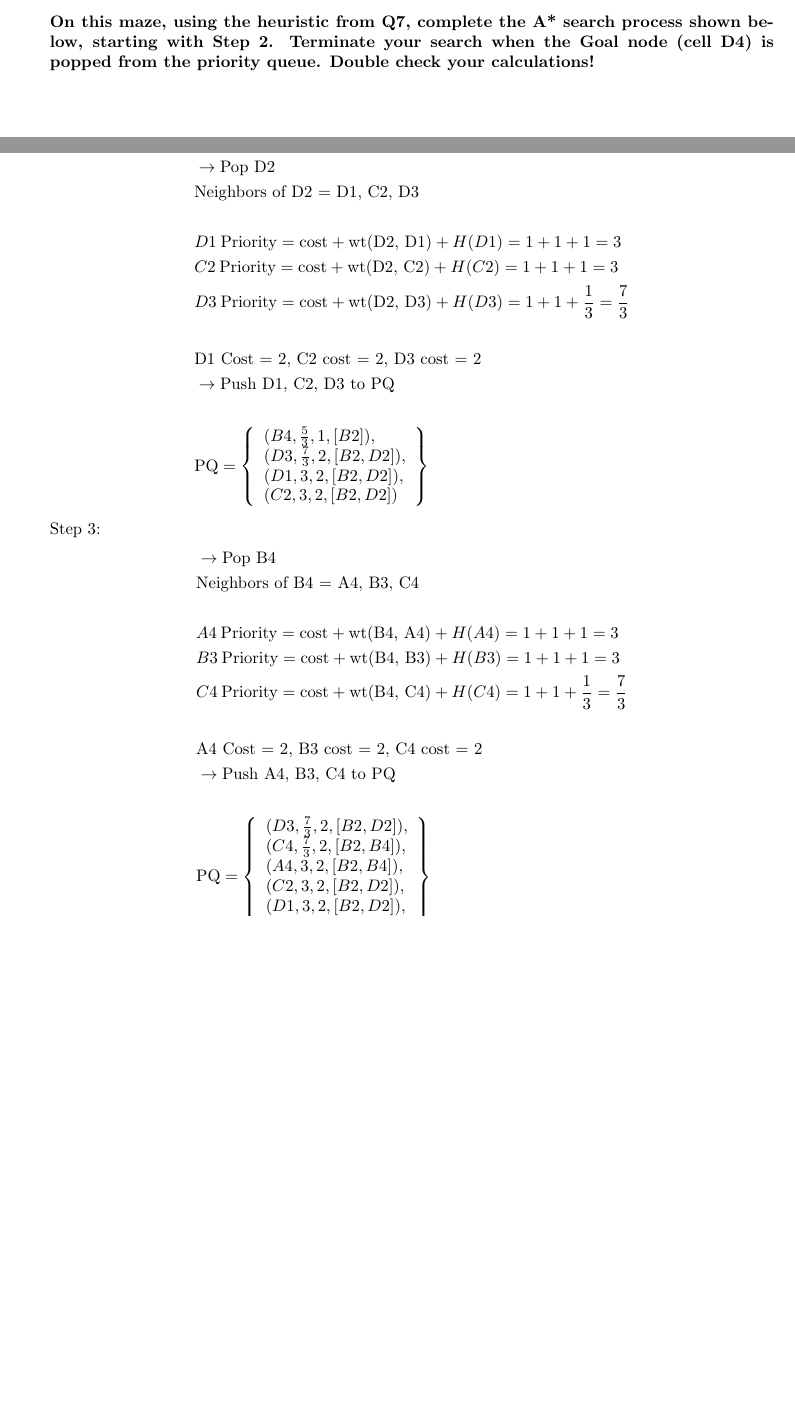
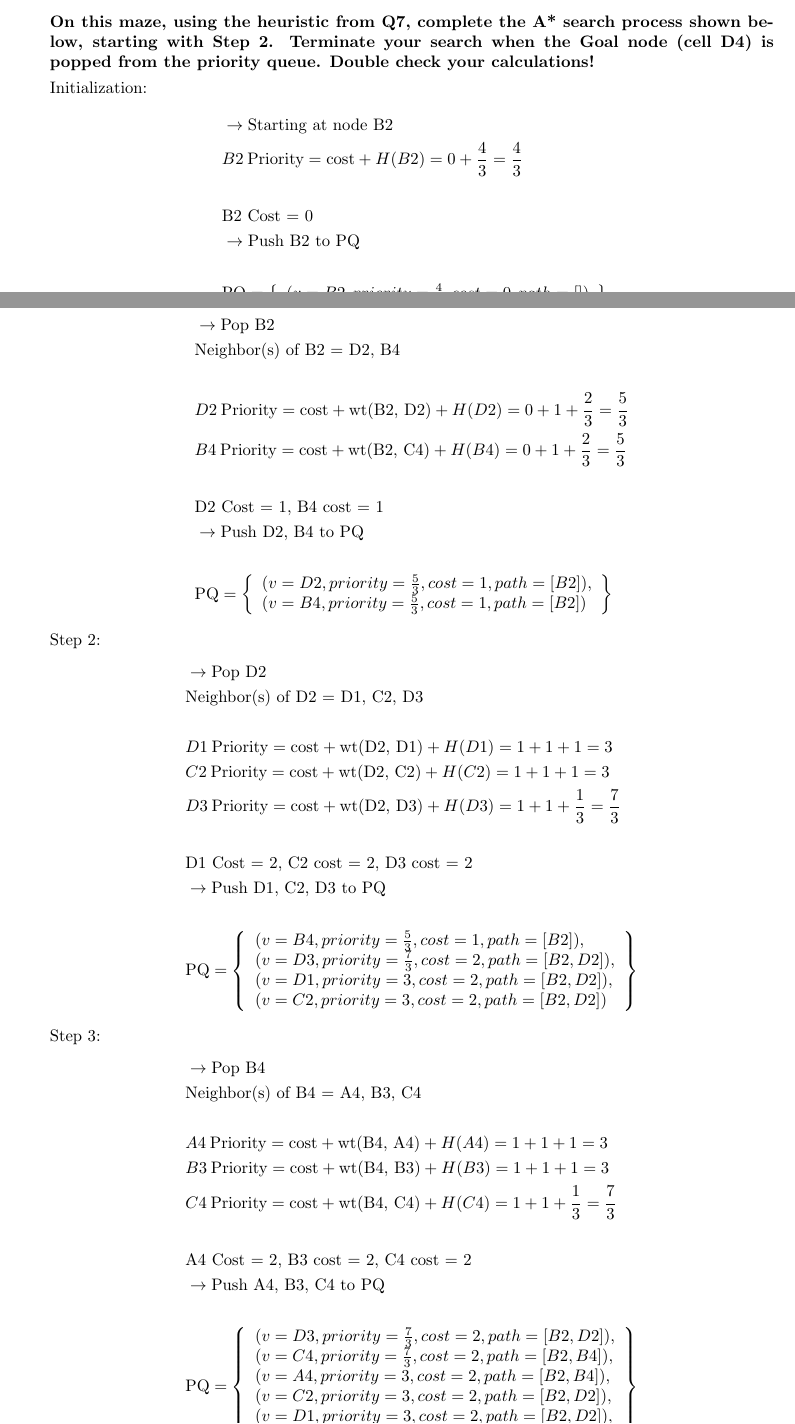
Before and after one commit to TeeChenxing/CS-4100-Code, a LaTeX problem sheet (Problem_Sets/problem_set_1/answer.tex): two parts of pages 5 and 6 of 9, joined at a grey line, cut so that both start at the same text, the shorter picture padded with empty space. The pictures show the PDF file Problem_Sets/problem_set_1/answer.pdf that the author committed with the source.

Commit message:
Ps1 Completed

```diff
--- a/Problem_Sets/problem_set_1/answer.tex
+++ b/Problem_Sets/problem_set_1/answer.tex
@@ -223,97 +224,121 @@ search algorithms we covered in class.
     \end{figure}
     \textbf{On this maze, using the heuristic from Q7, complete the A* search process shown be- low, starting with Step 2. Terminate your search when the Goal node (cell D4) is popped from the priority queue. Double check your calculations!}
 
+    \par Initialization:
+    \begin{align*}\
+        &\rightarrow \text{Starting at node B2} \\
+        &B2 \: \text{Priority} = \text{cost} + H(B2) = 0 + \frac{4}{3} = \frac{4}{3} \\\\
+        &\text{B2 Cost = 0} \\
+        &\rightarrow \text{Push B2 to PQ} \\\\
+        &\text{PQ} = \left\{\begin{array}{l}
+            (v=B2, priority=\frac{4}{3}, cost=0, path=[])
+        \end{array}\right\}
+    \end{align*}
+
+    \par Step 1:
+    \begin{align*}
+        &\rightarrow \text{Pop B2} \\
+        &\text{Neighbor(s) of B2 = D2, B4} \\\\
+        &D2 \: \text{Priority} = \text{cost} + \text{wt(B2, D2)} + H(D2) = 0 + 1 + \frac{2}{3} = \frac{5}{3} \\
+        &B4 \: \text{Priority} = \text{cost} + \text{wt(B2, C4)} + H(B4) = 0 + 1 + \frac{2}{3} = \frac{5}{3} \\\\
+        &\text{D2 Cost = 1, B4 cost = 1} \\
+        &\rightarrow \text{Push D2, B4 to PQ} \\\\
+        &\text{PQ} = \left\{\begin{array}{l}
+            (v=D2, priority=\frac{5}{3}, cost=1, path=[B2]), \\
+            (v=B4, priority=\frac{5}{3}, cost=1, path=[B2])
+        \end{array}\right\}
+    \end{align*}
+
     \par Step 2:
     \begin{align*}
         &\rightarrow \text{Pop D2} \\
-        &\text{Neighbors of D2 = D1, C2, D3} \\\\
+        &\text{Neighbor(s) of D2 = D1, C2, D3} \\\\
         &D1 \: \text{Priority} = \text{cost} + \text{wt(D2, D1)} + H(D1) = 1 + 1 + 1 = 3 \\
         &C2 \: \text{Priority} = \text{cost} + \text{wt(D2, C2)} + H(C2) = 1 + 1 + 1 = 3 \\
         &D3 \: \text{Priority} = \text{cost} + \text{wt(D2, D3)} + H(D3) = 1 + 1 + \frac{1}{3} = \frac{7}{3} \\\\
         &\text{D1 Cost = 2, C2 cost = 2, D3 cost = 2} \\
         &\rightarrow \text{Push D1, C2, D3 to PQ} \\\\
         &\text{PQ} = \left\{\begin{array}{l}
-            (B4, \frac{5}{3}, 1, [B2]), \\
-            (D3, \frac{7}{3}, 2, [B2, D2]), \\
-            (D1, 3, 2, [B2, D2]), \\
-            (C2, 3, 2, [B2, D2])
+            (v=B4, priority=\frac{5}{3}, cost=1, path=[B2]), \\
+            (v=D3, priority=\frac{7}{3}, cost=2, path=[B2, D2]), \\
+            (v=D1, priority=3, cost=2, path=[B2, D2]), \\
+            (v=C2, priority=3, cost=2, path=[B2, D2])
         \end{array}\right\}
     \end{align*}
 
     \par Step 3:
     \begin{align*}
         &\rightarrow \text{Pop B4} \\
-        &\text{Neighbors of B4 = A4, B3, C4} \\\\
+        &\text{Neighbor(s) of B4 = A4, B3, C4} \\\\
         &A4 \: \text{Priority} = \text{cost} + \text{wt(B4, A4)} + H(A4) = 1 + 1 + 1 = 3 \\
         &B3 \: \text{Priority} = \text{cost} + \text{wt(B4, B3)} + H(B3) = 1 + 1 + 1 = 3 \\
         &C4 \: \text{Priority} = \text{cost} + \text{wt(B4, C4)} + H(C4) = 1 + 1 + \frac{1}{3} = \frac{7}{3} \\\\
         &\text{A4 Cost = 2, B3 cost = 2, C4 cost = 2} \\
         &\rightarrow \text{Push A4, B3, C4 to PQ} \\\\
         &\text{PQ} = \left\{\begin{array}{l}
-            (D3, \frac{7}{3}, 2, [B2, D2]), \\
-            (C4, \frac{7}{3}, 2, [B2, B4]), \\
-            (A4, 3, 2, [B2, B4]), \\
-            (C2, 3, 2, [B2, D2]), \\
-            (D1, 3, 2, [B2, D2]), \\
-            (B3, 3, 2, [B2, B4])
+            (v=D3, priority=\frac{7}{3}, cost=2, path=[B2, D2]), \\
+            (v=C4, priority=\frac{7}{3}, cost=2, path=[B2, B4]), \\
+            (v=A4, priority=3, cost=2, path=[B2, B4]), \\
+            (v=C2, priority=3, cost=2, path=[B2, D2]), \\
+            (v=D1, priority=3, cost=2, path=[B2, D2]), \\
+            (v=B3, priority=3, cost=2, path=[B2, B4])
         \end{array}\right\}
     \end{align*}
 
     \par Step 4:
     \begin{align*}
         &\rightarrow \text{Pop D3} \\
-        &\text{Neighbors of D3 = A3} \\\\
-        &A3 \: \text{Priority} = \text{cost} + \text{wt(D3, A3)} + H(A3) = 2 + 1 + \frac{4}{3} = \frac{13}{3} \\
+        &\text{Neighbor(s) of D3 = A3} \\\\
+        &A3 \: \text{Priority} = \text{cost} + \text{wt(D3, A3)} + H(A3) = 2 + 1 + \frac{4}{3} = \frac{13}{3} \\\\
         &\text{A3 Cost = 3} \\
         &\rightarrow \text{Push A3 to PQ} \\\\
         &\text{PQ} = \left\{\begin{array}{l}
-            (C4, \frac{7}{3}, 2, [B2, B4]), \\
-            (A4, 3, 2, [B2, B4]), \\
-            (C2, 3, 2, [B2, D2]), \\
-            (D1, 3, 2, [B2, D2]), \\
-            (B3, 3, 2, [B2, B4]), \\
-            (A3, \frac{13}{3}, 3, [B2, D2, D3])
+            (v=C4, priority=\frac{7}{3}, cost=2, path=[B2, B4]), \\
+            (v=A4, priority=3, cost=2, path=[B2, B4]), \\
+            (v=C2, priority=3, cost=2, path=[B2, D2]), \\
+            (v=D1, priority=3, cost=2, path=[B2, D2]), \\
+            (v=B3, priority=3, cost=2, path=[B2, B4]), \\
+            (v=A3, priority=\frac{13}{3}, cost=3, path=[B2, D2, D3])
         \end{array}\right\}
     \end{align*}
 
     \par Step 5:
     \begin{align*}
         &\rightarrow \text{Pop C4} \\
-        &\text{Neighbors of C4 = C1} \\\\
-        &C1 \: \text{Priority} = \text{cost} + \text{wt(C4, C1)} + H(C1) = 2 + 1 + \frac{4}{3} = \frac{13}{3} \\
+        &\text{Neighbor(s) of C4 = C1} \\\\
+        &C1 \: \text{Priority} = \text{cost} + \text{wt(C4, C1)} + H(C1) = 2 + 1 + \frac{4}{3} = \frac{13}{3} \\\\
         &\text{C1 Cost = 3} \\
         &\rightarrow \text{Push C1 to PQ} \\\\
         &\text{PQ} = \left\{\begin{array}{l}
-            (A4, 3, 2, [B2, B4]), \\
-            (C2, 3, 2, [B2, D2]), \\
-            (D1, 3, 2, [B2, D2]), \\
-            (B3, 3, 2, [B2, B4]), \\
-            (A3, \frac{13}{3}, 3, [B2, D2, D3]), \\
-            (C1, \frac{13}{3}, 3, [B2, B4, C4])
+            (v=A4, priority=3, cost=2, path=[B2, B4]), \\
+            (v=C2, priority=3, cost=2, path=[B2, D2]), \\
+            (v=D1, priority=3, cost=2, path=[B2, D2]), \\
+            (v=B3, priority=3, cost=2, path=[B2, B4]), \\
+            (v=A3, priority=\frac{13}{3}, cost=3, path=[B2, D2, D3]), \\
+            (v=C1, priority=\frac{13}{3}, cost=3, path=[B2, B4, C4])
         \end{array}\right\}
     \end{align*}
 
     \par Step 6:
     \begin{align*}
         &\rightarrow \text{Pop A4} \\
-        &\text{Neighbors of A4 = A1, D4} \\\\
+        &\text{Neighbor(s) of A4 = A1, D4} \\\\
         &A1 \: \text{Priority} = \text{cost} + \text{wt(A4, A1)} + H(A1) = 2 + 1 + 2 = 5 \\
-        &D4 \: \text{Priority} = \text{cost} + \text{wt(A4, D4)} + H(D4) = 2 + 1 + 0 = 3 \\
+        &D4 \: \text{Priority} = \text{cost} + \text{wt(A4, D4)} + H(D4) = 2 + 1 + 0 = 3 \\\\
         &\text{A1 Cost = 3, D4 Cost = 3} \\
         &\rightarrow \text{Push A1, D4 to PQ} \\\\
         &\text{PQ} = \left\{\begin{array}{l}
-            (D4, 3, 3, [B2, B4, A4]) \\
-            (C2, 3, 2, [B2, D2]), \\
-            (D1, 3, 2, [B2, D2]), \\
-            (B3, 3, 2, [B2, B4]), \\
-            (A3, \frac{13}{3}, 3, [B2, D2, D3]), \\
-            (C1, \frac{13}{3}, 3, [B2, B4, C4]), \\
-            (A1, 5, 3, [B2, B4, A4])
+            (v=D4, priority=3, cost=3, path=[B2, B4, A4]) \\
+            (v=C2, priority=3, cost=2, path=[B2, D2]), \\
+            (v=D1, priority=3, cost=2, path=[B2, D2]), \\
+            (v=B3, priority=3, cost=2, path=[B2, B4]), \\
+            (v=A3, priority=\frac{13}{3}, cost=3, path=[B2, D2, D3]), \\
+            (v=C1, priority=\frac{13}{3}, cost=3, path=[B2, B4, C4]), \\
+            (v=A1, priority=5, cost=3, path=[B2, B4, A4])
         \end{array}\right\}
     \end{align*}
 
     \par Step 7:
     \begin{align*}
-        &\rightarrow \text{Pop D4} \\
+        &\rightarrow \text{Pop D4} \quad (v=D4, priority=3, cost=3, path=[B2, B4, A4]) \\
         &\rightarrow \text{Goal is found!} \\
-        &\rightarrow \text{path = [B2, B4, A4, D4]}
```
Also changed, not shown: Problem_Sets/problem_set_1/answer.pdf, Problem_Sets/problem_set_1/answer.tex (4 more changed lines).
